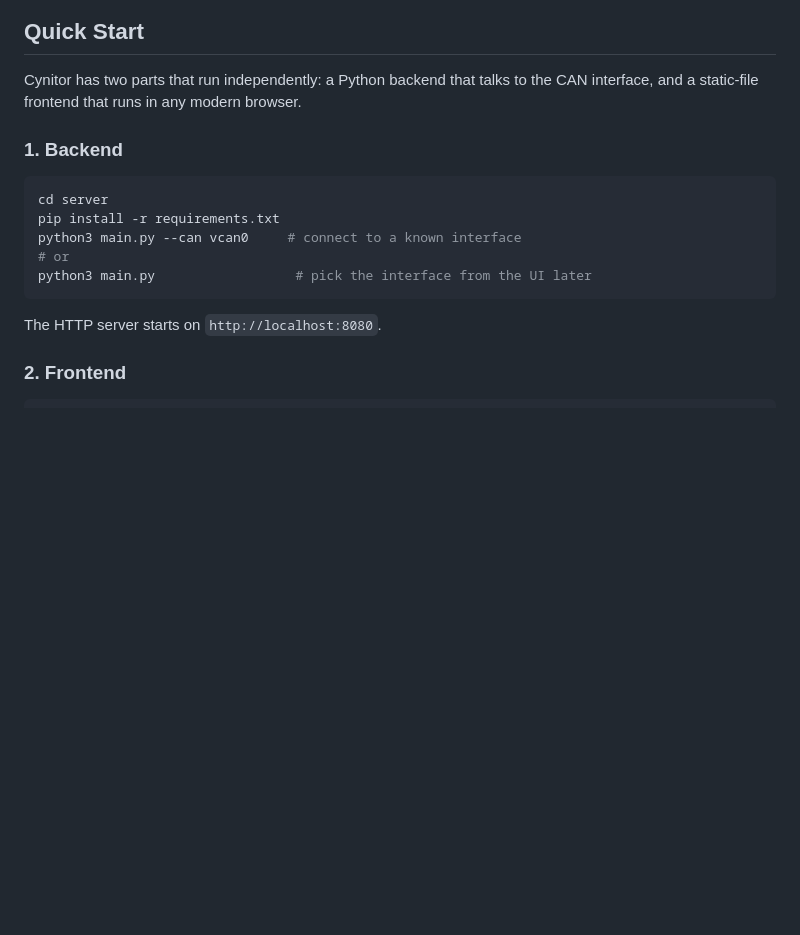
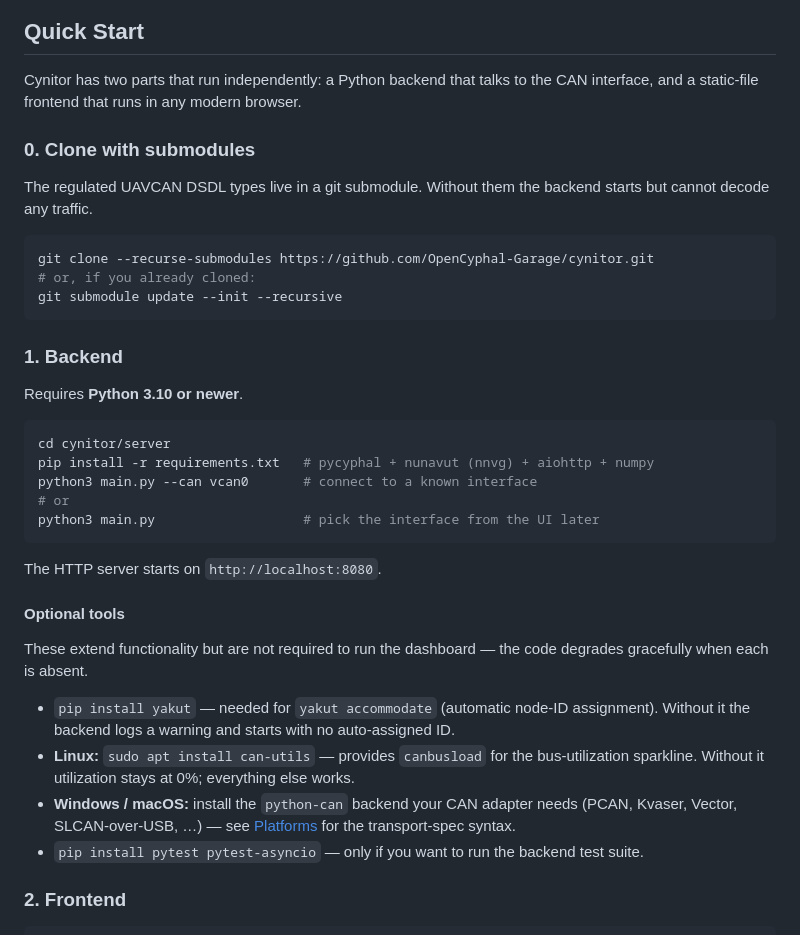
Before and after one commit to OpenCyphal-Garage/cynitor, a Markdown page: README.md, the part around the change. GitHub-like rendering; blank space fills up the shorter version.

Commit message:
Docs: README install procedure now actually works on a fresh clone
The Quick Start was missing the submodule init step, so a fresh
clone-and-run sequence would silently fail: nnvg has no DSDL source
to compile, no uavcan.* modules exist, the scanner can't subscribe,
and the dashboard shows "Waiting for nodes…" forever with no error.

Adds:
- Step 0 explicitly clones with --recurse-submodules (and the fallback
  `git submodule update --init --recursive` for users who already
  cloned without it).
- Python 3.10+ requirement called out next to the pip install line.
- An "Optional tools" sub-section listing yakut, can-utils, the
  per-OS python-can backend, and the test deps — each with a one-line
  note on what is lost without it. Avoids the previous situation
  where these were buried in Troubleshooting and Platforms.

requirements.txt is unchanged: nunavut (and therefore nnvg) ships as
a transitive dep of pycyphal, so pip install -r requirements.txt
remains the single Python-side install step.

````diff
--- a/README.md
+++ b/README.md
@@ -10,17 +10,38 @@ Cynitor watches the bus in real time, lists every node it discovers, and lets yo
 
 Cynitor has two parts that run independently: a Python backend that talks to the CAN interface, and a static-file frontend that runs in any modern browser.
 
+### 0. Clone with submodules
+
+The regulated UAVCAN DSDL types live in a git submodule. Without them the backend starts but cannot decode any traffic.
+
+```bash
+git clone --recurse-submodules https://github.com/OpenCyphal-Garage/cynitor.git
+# or, if you already cloned:
+git submodule update --init --recursive
+```
+
 ### 1. Backend
 
+Requires **Python 3.10 or newer**.
+
 ```bash
-cd server
-pip install -r requirements.txt
-python3 main.py --can vcan0     # connect to a known interface
+cd cynitor/server
+pip install -r requirements.txt   # pycyphal + nunavut (nnvg) + aiohttp + numpy
+python3 main.py --can vcan0       # connect to a known interface
 # or
-python3 main.py                  # pick the interface from the UI later
+python3 main.py                   # pick the interface from the UI later
 ```
 
 The HTTP server starts on `http://localhost:8080`.
+
+#### Optional tools
+
+These extend functionality but are not required to run the dashboard — the code degrades gracefully when each is absent.
+
+- `pip install yakut` — needed for `yakut accommodate` (automatic node-ID assignment). Without it the backend logs a warning and starts with no auto-assigned ID.
+- **Linux:** `sudo apt install can-utils` — provides `canbusload` for the bus-utilization sparkline. Without it utilization stays at 0%; everything else works.
+- **Windows / macOS:** install the `python-can` backend your CAN adapter needs (PCAN, Kvaser, Vector, SLCAN-over-USB, …) — see [Platforms](#platforms) for the transport-spec syntax.
+- `pip install pytest pytest-asyncio` — only if you want to run the backend test suite.
 
 ### 2. Frontend
 
````
